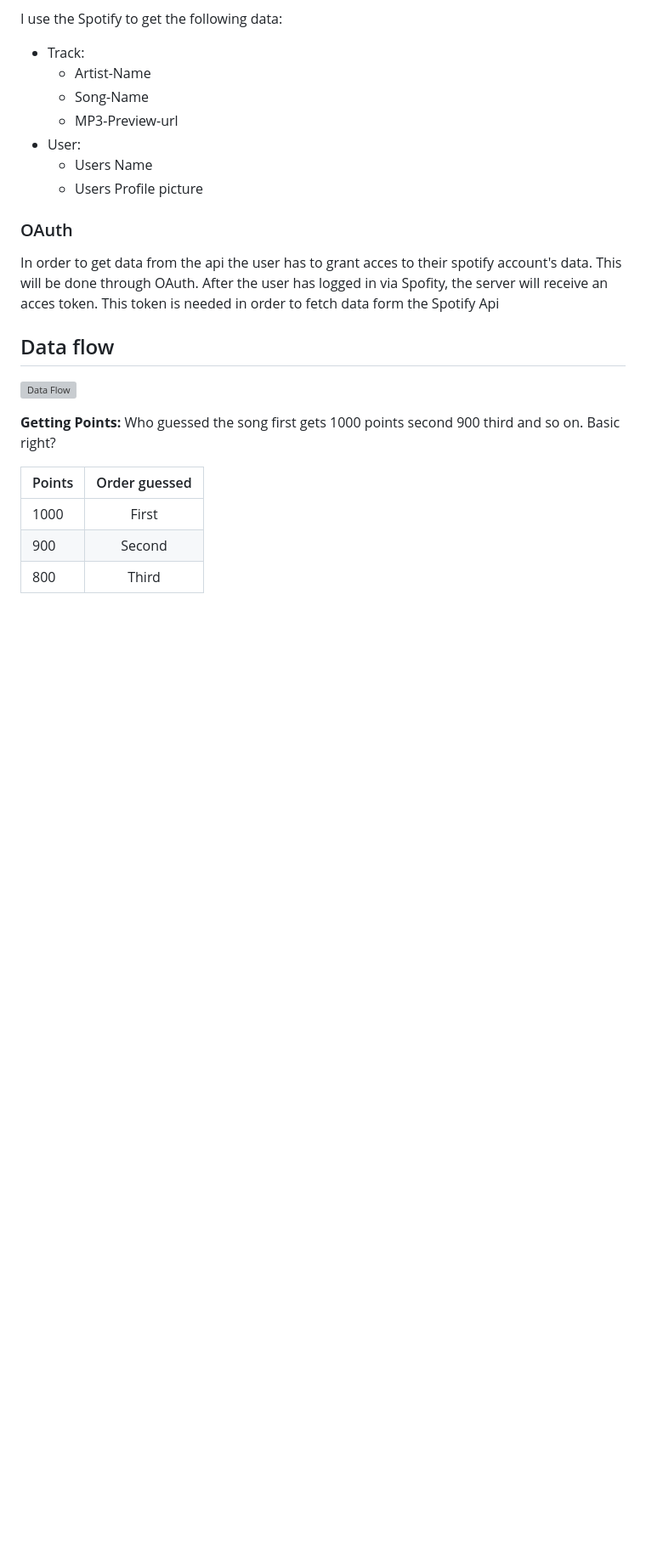
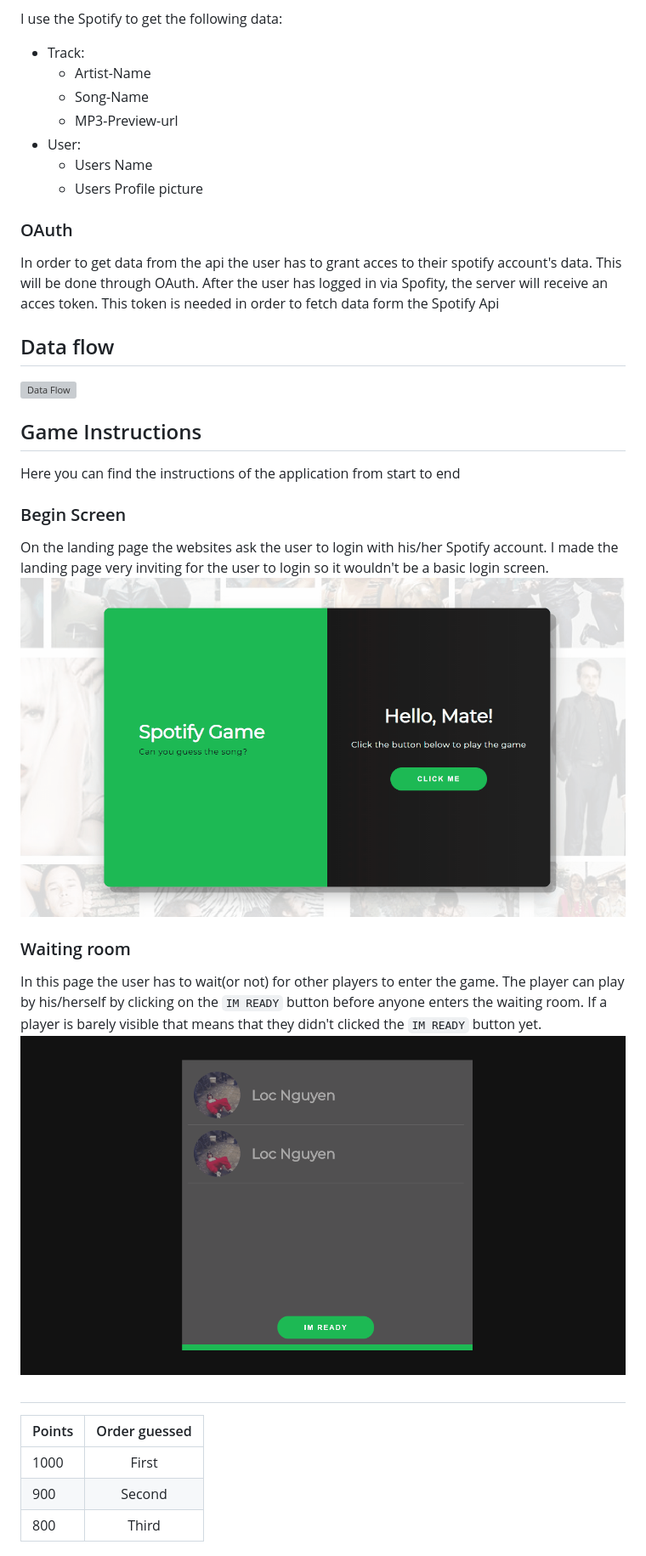
Before and after one commit to LaupWing/Spotify-API, a Markdown page: README.md, the part around the change printed below. Shown: that part at 85% size. Rendered like a GitHub page; pictures changed too: README_images/LandingPage.gif (added), README_images/WaitingRoom.gif (added); blank space fills up the shorter version; grey boxes are pictures that could not be loaded.

```diff
--- a/README.md
+++ b/README.md
@@ -40,7 +45,16 @@ In order to get data from the api the user has to grant acces to their spotify a
 ![Data Flow](README_images/dataflow2.png)
 
 
-**Getting Points:** Who guessed the song first gets 1000 points second 900 third and so on. Basic right?
+## Game Instructions
+Here you can find the instructions of the application from start to end
+### Begin Screen
+On the landing page the websites ask the user to login with his/her Spotify account. I made the landing page very inviting for the user to login so it wouldn't be a basic login screen.
+![Data Flow](README_images/LandingPage.gif)
+
+### Waiting room
+In this page the user has to wait(or not) for other players to enter the game. The player can play by his/herself by clicking on the `IM READY` button before anyone enters the waiting room. If a player is barely visible that means that they didn't clicked the `IM READY` button yet.
+![Data Flow](README_images/WaitingRoom.gif)
+##
 
 | Points | Order guessed |
 |--------|:-------------:|
```
Also changed, not shown: other parts of README.md (+5 -4 lines).
